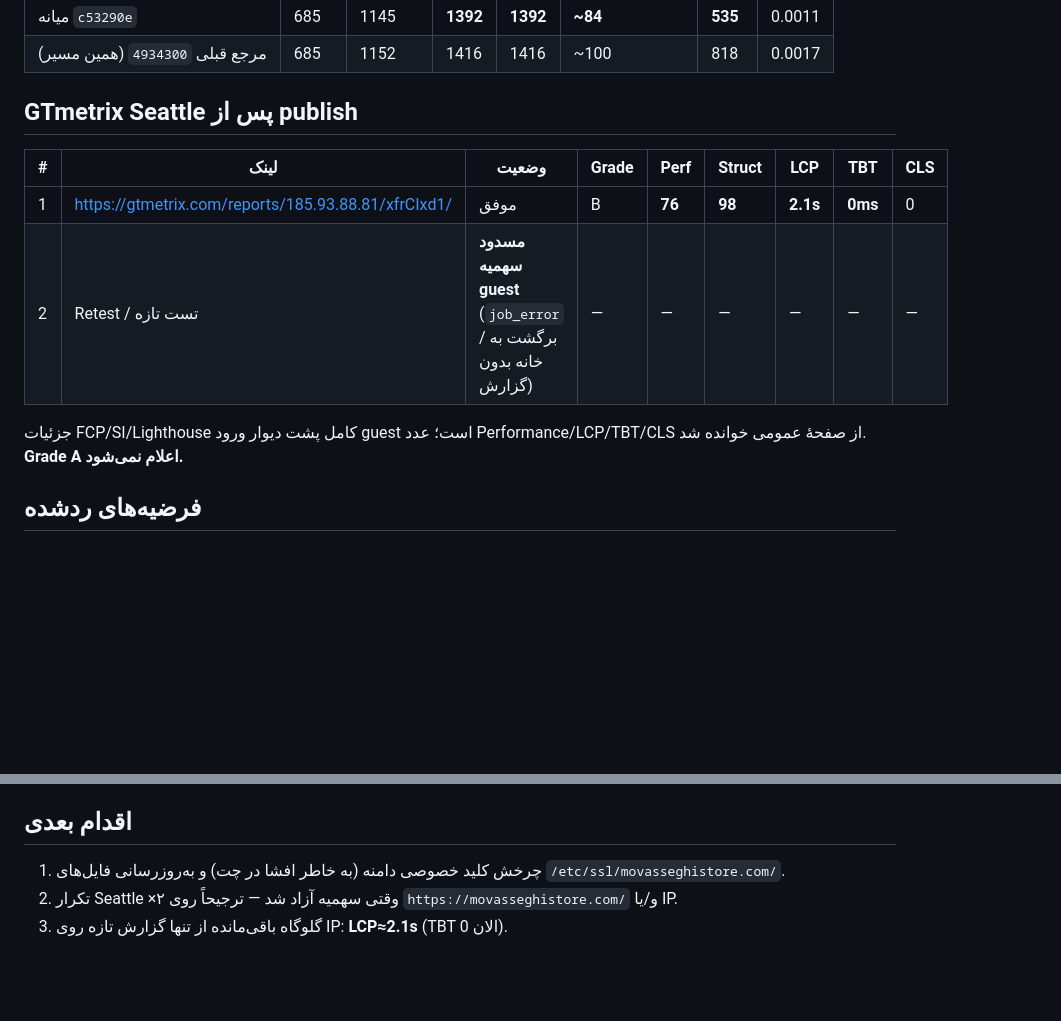
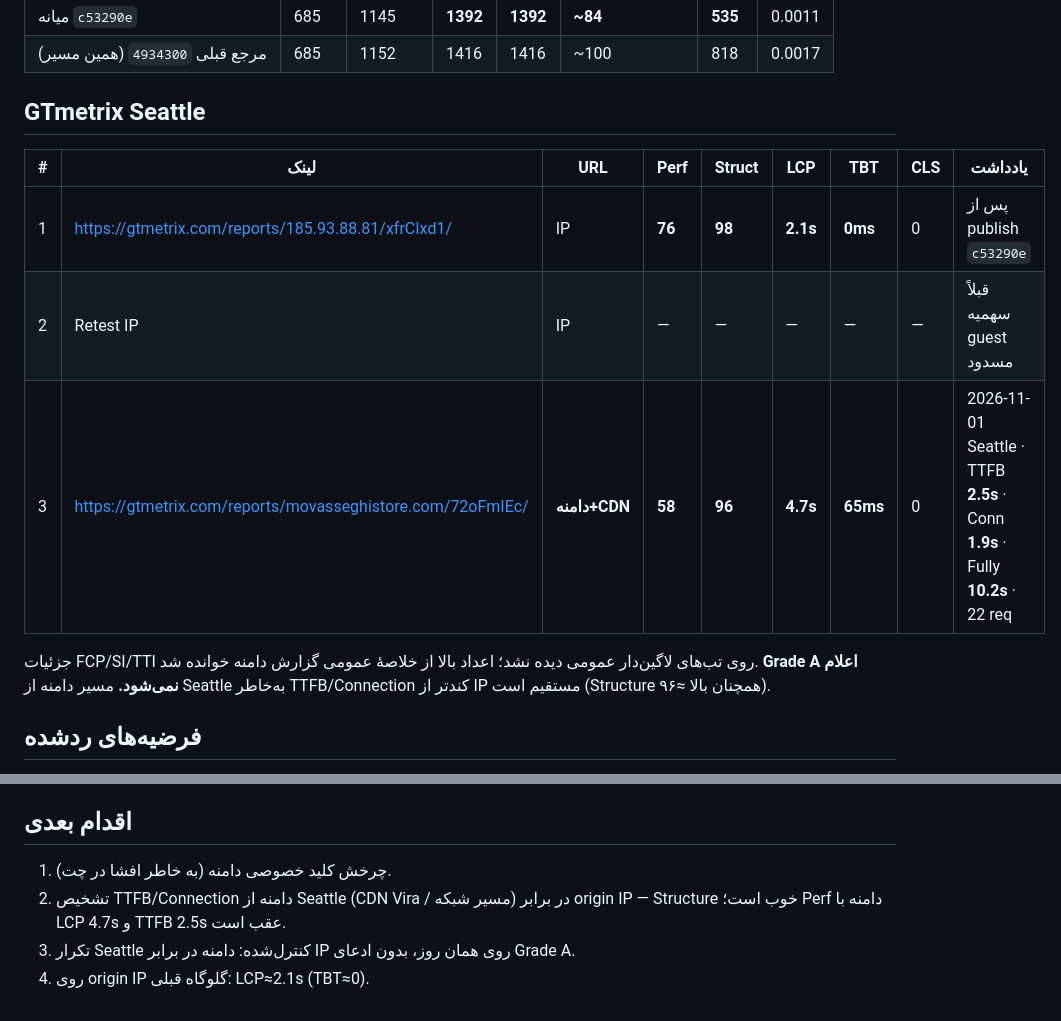
Before and after one commit to mmovasseghi/Movasseghi-Store, a Markdown page: docs/performance/CURRENT-STATUS.md, 2 parts joined by grey strips. Rendered like a GitHub page; blank space fills up the shorter version.

```diff
--- a/docs/performance/CURRENT-STATUS.md
+++ b/docs/performance/CURRENT-STATUS.md
@@ -35,15 +35,16 @@
 | میانه `c53290e` | 685 | 1145 | **1392** | **1392** | **~84** | **535** | 0.0011 |
 | مرجع قبلی `4934300` (همین مسیر) | 685 | 1152 | 1416 | 1416 | ~100 | 818 | 0.0017 |
 
-## GTmetrix Seattle پس از publish
+## GTmetrix Seattle
 
-| # | لینک | وضعیت | Grade | Perf | Struct | LCP | TBT | CLS |
-|---|------|--------|-------|------|--------|-----|-----|-----|
-| 1 | https://gtmetrix.com/reports/185.93.88.81/xfrCIxd1/ | موفق | B | **76** | **98** | **2.1s** | **0ms** | 0 |
-| 2 | Retest / تست تازه | **مسدود سهمیه guest** (`job_error` / برگشت به خانه بدون گزارش) | — | — | — | — | — | — |
+| # | لینک | URL | Perf | Struct | LCP | TBT | CLS | یادداشت |
+|---|------|-----|------|--------|-----|-----|-----|---------|
+| 1 | https://gtmetrix.com/reports/185.93.88.81/xfrCIxd1/ | IP | **76** | **98** | **2.1s** | **0ms** | 0 | پس از publish `c53290e` |
+| 2 | Retest IP | IP | — | — | — | — | — | قبلاً سهمیه guest مسدود |
+| 3 | https://gtmetrix.com/reports/movasseghistore.com/72oFmIEc/ | **دامنه+CDN** | **58** | **96** | **4.7s** | **65ms** | 0 | 2026-11-01 Seattle · TTFB **2.5s** · Conn **1.9s** · Fully **10.2s** · 22 req |
 
-جزئیات FCP/SI/Lighthouse کامل پشت دیوار ورود guest است؛ عدد Performance/LCP/TBT/CLS از صفحهٔ عمومی خوانده شد.
-**Grade A اعلام نمی‌شود.**
+جزئیات FCP/SI/TTI روی تب‌های لاگین‌دار عمومی دیده نشد؛ اعداد بالا از خلاصهٔ عمومی گزارش دامنه خوانده شد.
+**Grade A اعلام نمی‌شود.** مسیر دامنه از Seattle به‌خاطر TTFB/Connection کندتر از IP مستقیم است (Structure همچنان بالا ≈۹۶).
 
 ## فرضیه‌های ردشده
 
@@ -66,6 +67,7 @@
 
 ## اقدام بعدی
 
-1. چرخش کلید خصوصی دامنه (به خاطر افشا در چت) و به‌روزرسانی فایل‌های `/etc/ssl/movasseghistore.com/`.
-2. تکرار Seattle ×۲ وقتی سهمیه آزاد شد — ترجیحاً روی `https://movasseghistore.com/` و/یا IP.
-3. گلوگاه باقی‌مانده از تنها گزارش تازه روی IP: **LCP≈2.1s** (TBT الان 0).
+1. چرخش کلید خصوصی دامنه (به خاطر افشا در چت).
+2. تشخیص TTFB/Connection دامنه از Seattle (CDN Vira / مسیر شبکه) در برابر origin IP — Structure خوب است؛ Perf دامنه با LCP 4.7s و TTFB 2.5s عقب است.
+3. تکرار Seattle کنترل‌شده: دامنه در برابر IP روی همان روز، بدون ادعای Grade A.
+4. روی origin IP گلوگاه قبلی: LCP≈2.1s (TBT≈0).
```
Also changed, not shown: docs/performance/CODEX-HANDOFF-cycle-domain-ssl-dual-vhost-COMPLETE.md (+39 -12 lines).
